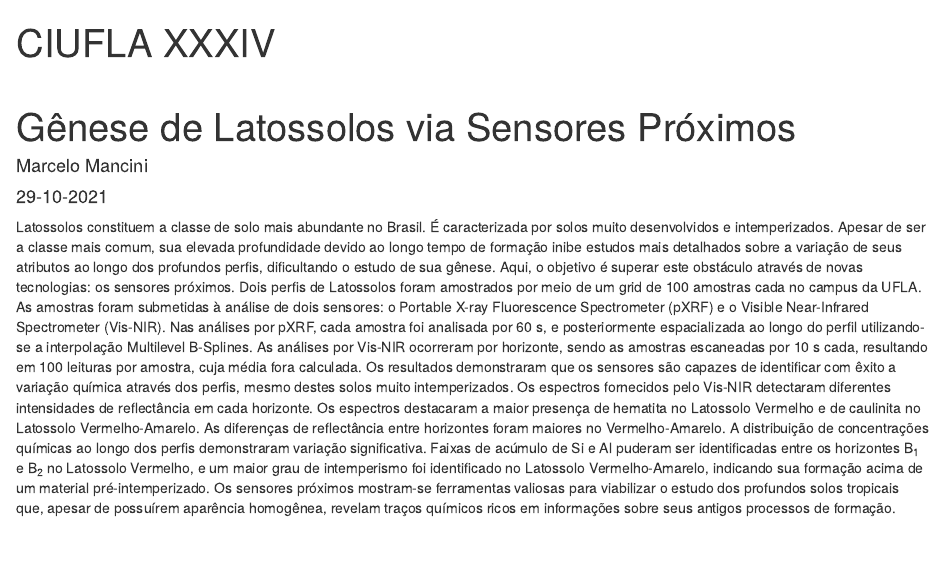
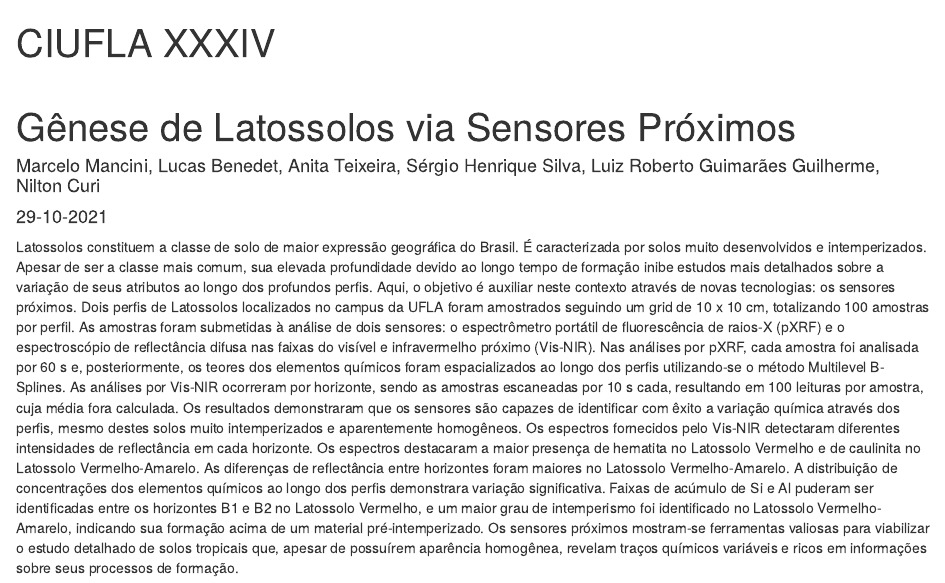
Before and after one commit to mmcini/UFLACongress-2021, an R Markdown document (resumo.Rmd): the page in a window 1100 px wide, from its top. Rendered offline with R 4.5, knitr and Pandoc, with nearby package versions; drawn as R Markdown's standard HTML page in place of the format the file asks for.

Commit message:
revised abstract and presentation

```diff
--- a/resumo.Rmd
+++ b/resumo.Rmd
@@ -1,6 +1,6 @@
 ---
 title: CIUFLA XXXIV\par Gênese de Latossolos via Sensores Próximos
-author: Marcelo Mancini
+author: Marcelo Mancini, Lucas Benedet, Anita Teixeira, Sérgio Henrique Silva, Luiz Roberto Guimarães Guilherme, Nilton Curi
 date: 29-10-2021
 fontsize: 10pt
 width: 150mm
@@ -16,34 +16,36 @@ keywords:
     - Oxisols
     - Morphometrics
 output:
-    Sorte::abstract_template
+    Sorte::abstract_template:
+        latex_engine: xelatex
 ---
 
-Latossolos constituem a classe de solo mais abundante no Brasil. É
-caracterizada por solos muito desenvolvidos e intemperizados. Apesar de ser a
+Latossolos constituem a classe de solo de maior expressão geográfica do Brasil.
+É caracterizada por solos muito desenvolvidos e intemperizados. Apesar de ser a
 classe mais comum, sua elevada profundidade devido ao longo tempo de formação
 inibe estudos mais detalhados sobre a variação de seus atributos ao longo dos
-profundos perfis, dificultando o estudo de sua gênese. Aqui, o objetivo é
-superar este obstáculo através de novas tecnologias: os sensores próximos. Dois
-perfis de Latossolos foram amostrados por meio de um grid de 100 amostras cada
-no campus da UFLA. As amostras foram submetidas à análise de dois sensores: o
-Portable X-ray Fluorescence Spectrometer (pXRF) e o Visible Near-Infrared
-Spectrometer (Vis-NIR). Nas análises por pXRF, cada amostra foi analisada por
-60 s, e posteriormente espacializada ao longo do perfil utilizando-se a
-interpolação Multilevel B-Splines. As análises por Vis-NIR ocorreram por
-horizonte, sendo as amostras escaneadas por 10 s cada, resultando em 100
+profundos perfis. Aqui, o objetivo é auxiliar neste contexto através de novas
+tecnologias: os sensores próximos. Dois perfis de Latossolos localizados no
+campus da UFLA foram amostrados seguindo um grid de 10 x 10 cm, totalizando 100
+amostras por perfil. As amostras foram submetidas à análise de dois sensores: o
+espectrômetro portátil de fluorescência de raios-X (pXRF) e o espectroscópio de
+reflectância difusa nas faixas do visível e infravermelho próximo (Vis-NIR).
+Nas análises por pXRF, cada amostra foi analisada por 60 s e, posteriormente,
+os teores dos elementos químicos foram espacializados ao longo dos perfis
+utilizando-se o método Multilevel B-Splines. As análises por Vis-NIR ocorreram
+por horizonte, sendo as amostras escaneadas por 10 s cada, resultando em 100
 leituras por amostra, cuja média fora calculada. Os resultados demonstraram que
 os sensores são capazes de identificar com êxito a variação química através dos
-perfis, mesmo destes solos muito intemperizados. Os espectros fornecidos pelo
-Vis-NIR detectaram diferentes intensidades de reflectância em cada horizonte.
-Os espectros destacaram a maior presença de hematita no Latossolo Vermelho e de
-caulinita no Latossolo Vermelho-Amarelo. As diferenças de reflectância entre
-horizontes foram maiores no Vermelho-Amarelo. A distribuição de concentrações
-químicas ao longo dos perfis demonstraram variação significativa. Faixas de
-acúmulo de Si e Al puderam ser identificadas entre os horizontes B~1~ e B~2~ no
-Latossolo Vermelho, e um maior grau de intemperismo foi identificado no
-Latossolo Vermelho-Amarelo, indicando sua formação acima de um material
-pré-intemperizado. Os sensores próximos mostram-se ferramentas valiosas para
-viabilizar o estudo dos profundos solos tropicais que, apesar de possuírem
-aparência homogênea, revelam traços químicos ricos em informações sobre seus
-antigos processos de formação.
+perfis, mesmo destes solos muito intemperizados e aparentemente homogêneos. Os
+espectros fornecidos pelo Vis-NIR detectaram diferentes intensidades de
+reflectância em cada horizonte. Os espectros destacaram a maior presença de
+hematita no Latossolo Vermelho e de caulinita no Latossolo Vermelho-Amarelo. As
+diferenças de reflectância entre horizontes foram maiores no Latossolo
+Vermelho-Amarelo. A distribuição de concentrações dos elementos químicos ao
+longo dos perfis demonstrara variação significativa. Faixas de acúmulo de Si e
+Al puderam ser identificadas entre os horizontes B1 e B2 no Latossolo Vermelho,
+e um maior grau de intemperismo foi identificado no Latossolo Vermelho-Amarelo,
+indicando sua formação acima de um material pré-intemperizado. Os sensores
+próximos mostram-se ferramentas valiosas para viabilizar o estudo detalhado de
+solos tropicais que, apesar de possuírem aparência homogênea, revelam traços
+químicos variáveis e ricos em informações sobre seus processos de formação.
```
Also changed, not shown: presentation.Rmd (+5 -15 lines), presentation.html, resumo.pdf.
